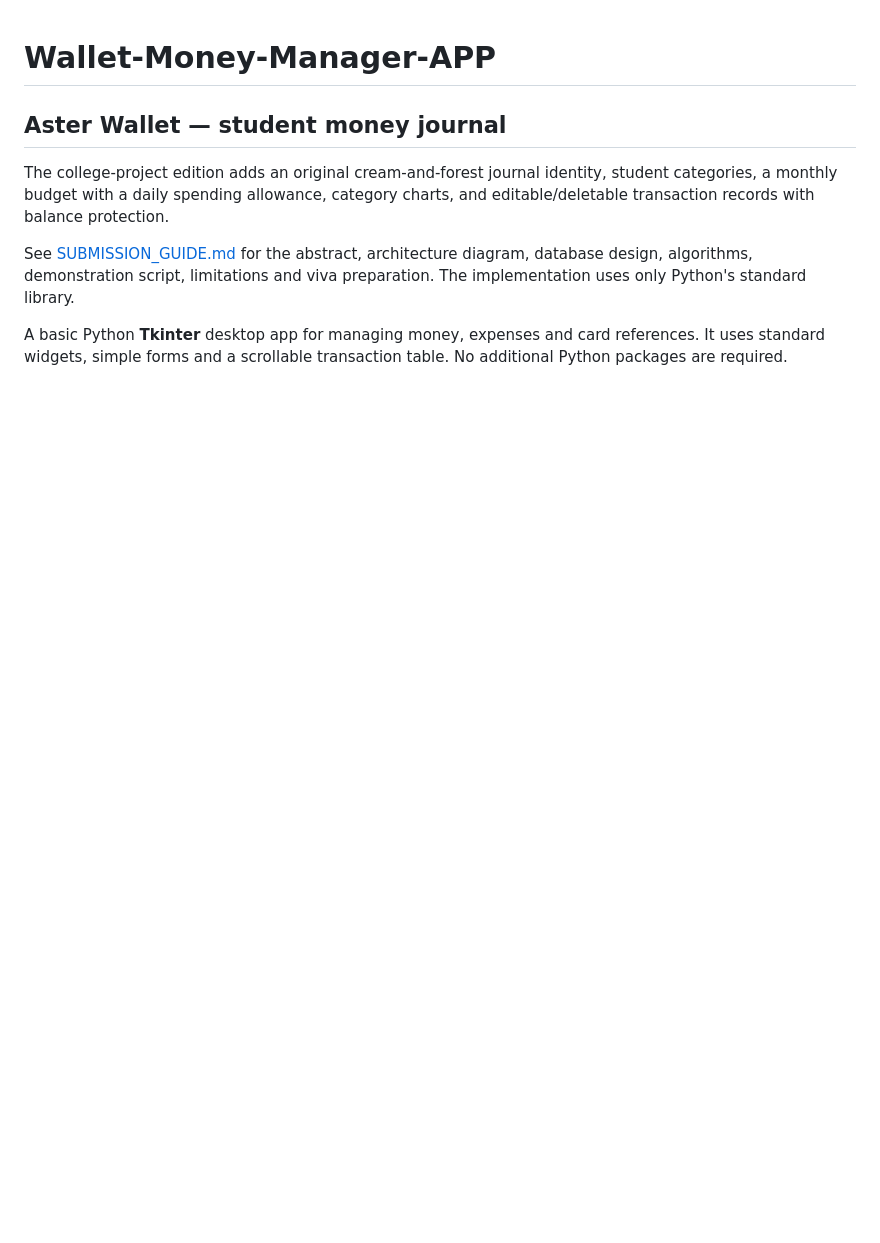
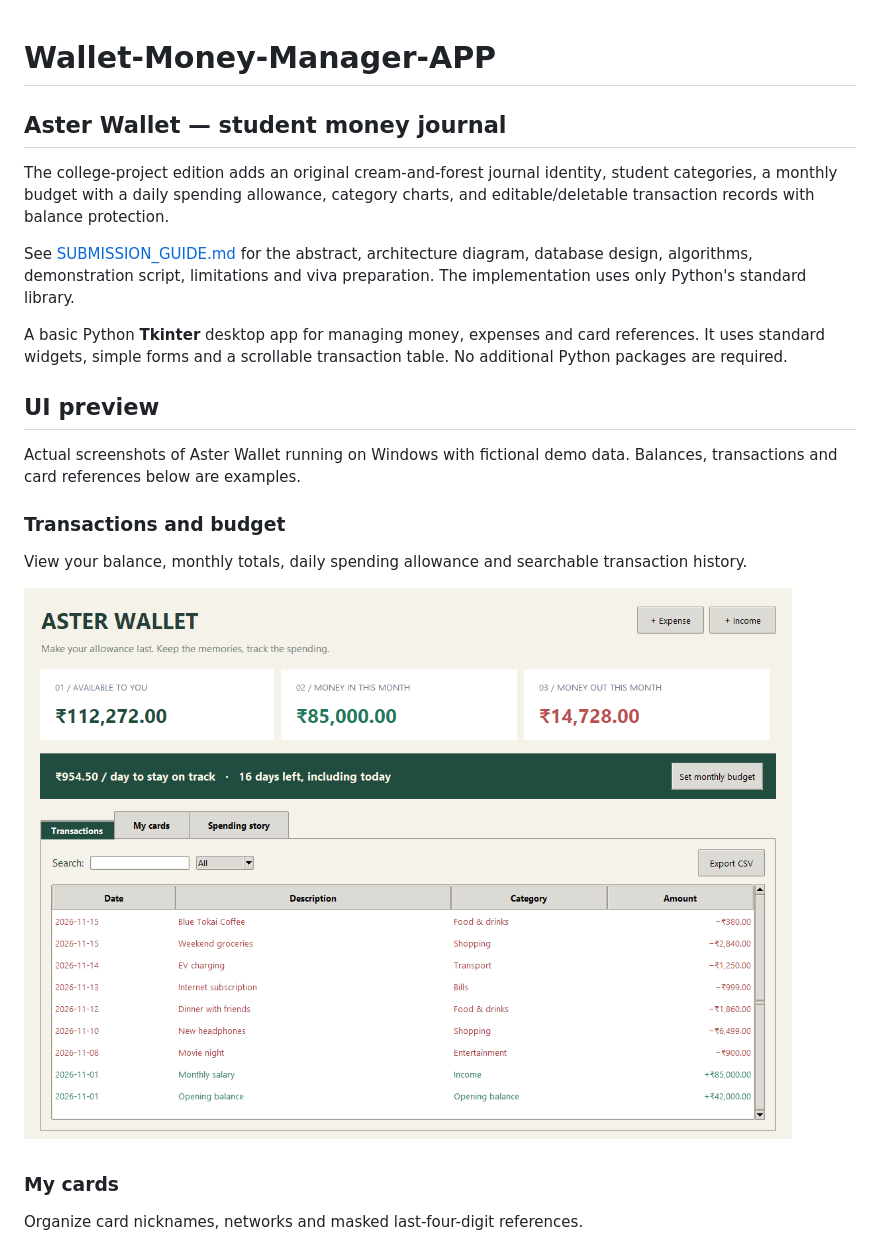
Before and after one commit to parthjaina2107/Wallet-Money-Manager-APP, a Markdown page: README.md, the part around one of its changes. Drawn GitHub-style; pictures changed too: preview/transactions.png (added); blank space fills up the shorter version.

```diff
--- a/README.md
+++ b/README.md
@@ -7,3 +7,18 @@ The college-project edition adds an original cream-and-forest journal identity,
 See [SUBMISSION_GUIDE.md](SUBMISSION_GUIDE.md) for the abstract, architecture diagram, database design, algorithms, demonstration script, limitations and viva preparation. The implementation uses only Python's standard library.
 
 A basic Python **Tkinter** desktop app for managing money, expenses and card references. It uses standard widgets, simple forms and a scrollable transaction table. No additional Python packages are required.
+
+## UI preview
+
+Actual screenshots of Aster Wallet running on Windows with fictional demo data. Balances, transactions and card references below are examples.
+
+### Transactions and budget
+
+View your balance, monthly totals, daily spending allowance and searchable transaction history.
+
+![Aster Wallet transaction dashboard with balance, budget and expense history](preview/transactions.png)
+
+### My cards
+
+Organize card nicknames, networks and masked last-four-digit references.
+
```
Also changed, not shown: other parts of README.md (+7 -0 lines), preview/cards.png (added), preview/spending-story.png (added).
